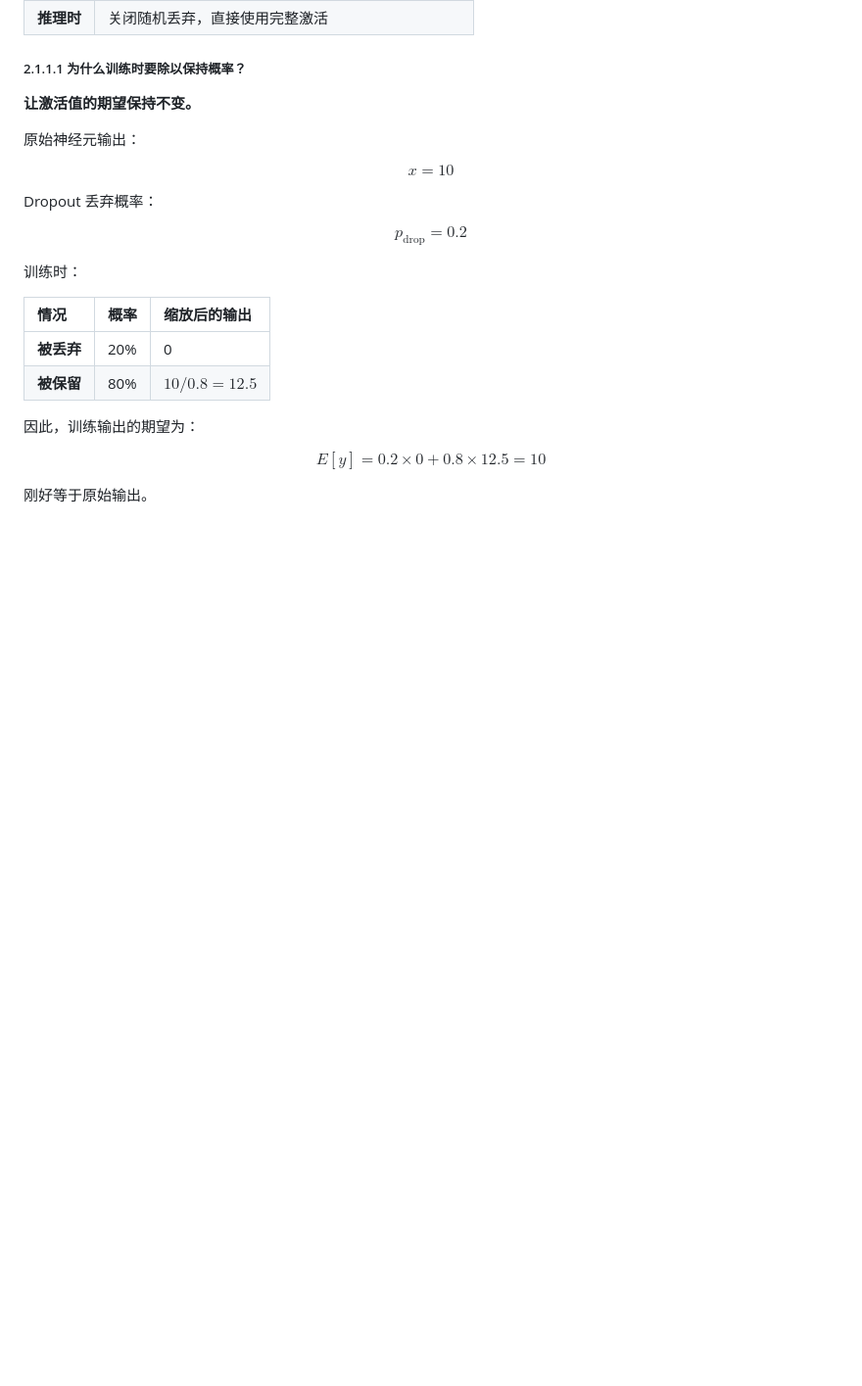
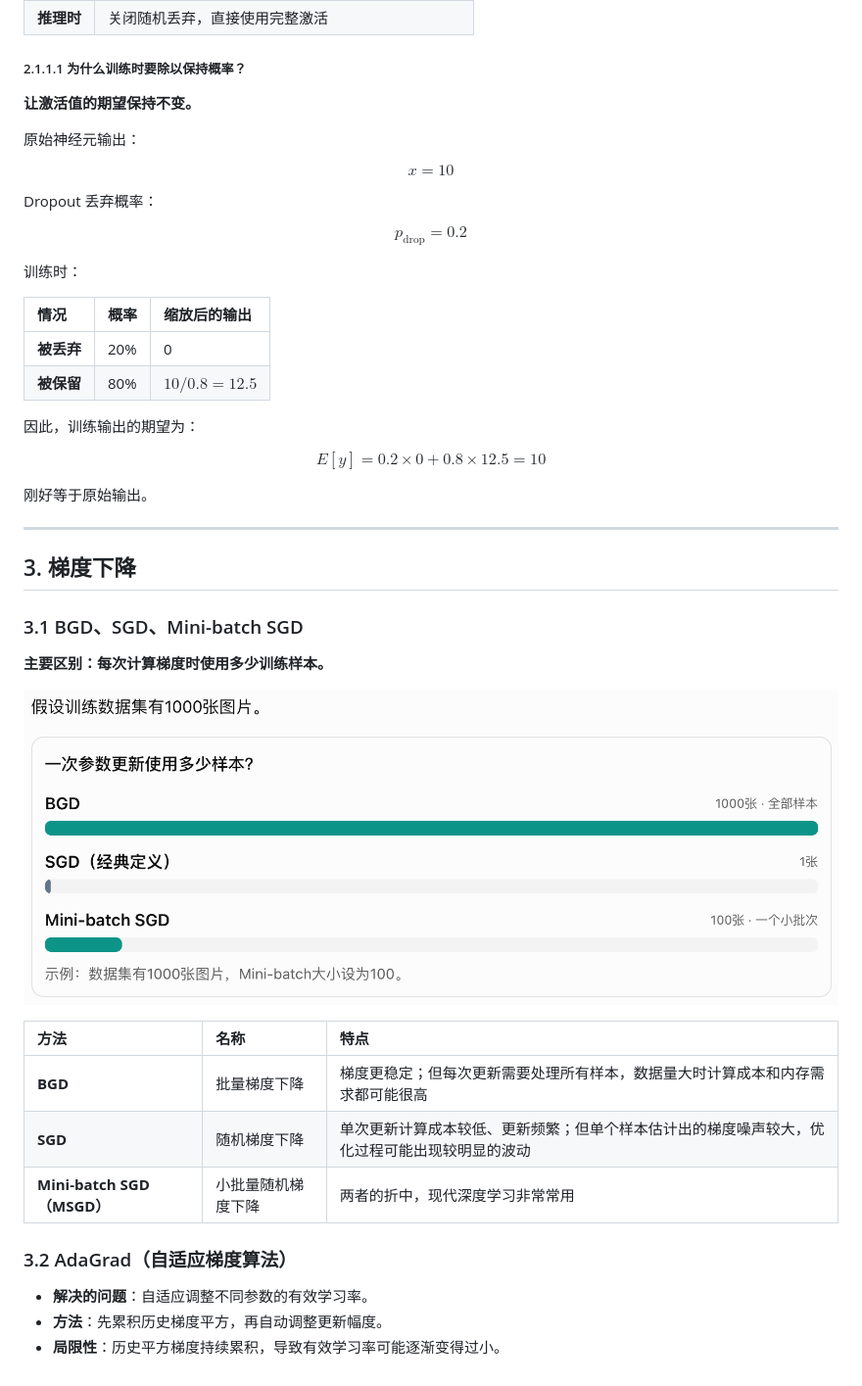
Before and after one commit to syh314-cloud/My-Learning-Notes, a Markdown page: Deeplearning.md, the part around the change. Shown at 98% size. Rendered like a GitHub page; pictures changed too: assets/gradient-descent-batch-sizes.png (added); blank space fills up the shorter version.

Commit message:
Add gradient descent comparison and AdaGrad notes

```diff
--- a/Deeplearning.md
+++ b/Deeplearning.md
@@ -121,3 +121,25 @@ E[y] = 0.2 \times 0 + 0.8 \times 12.5 = 10
 $$
 
 刚好等于原始输出。
+
+---
+
+## 3. 梯度下降
+
+### 3.1 BGD、SGD、Mini-batch SGD
+
+**主要区别：每次计算梯度时使用多少训练样本。**
+
+![BGD、SGD 与 Mini-batch SGD 每次更新使用的样本数量](assets/gradient-descent-batch-sizes.png)
+
+| 方法 | 名称 | 特点 |
+| :--- | :--- | :--- |
+| **BGD** | 批量梯度下降 | 梯度更稳定；但每次更新需要处理所有样本，数据量大时计算成本和内存需求都可能很高 |
+| **SGD** | 随机梯度下降 | 单次更新计算成本较低、更新频繁；但单个样本估计出的梯度噪声较大，优化过程可能出现较明显的波动 |
+| **Mini-batch SGD（MSGD）** | 小批量随机梯度下降 | 两者的折中，现代深度学习非常常用 |
+
+### 3.2 AdaGrad（自适应梯度算法）
+
+- **解决的问题**：自适应调整不同参数的有效学习率。
+- **方法**：先累积历史梯度平方，再自动调整更新幅度。
+- **局限性**：历史平方梯度持续累积，导致有效学习率可能逐渐变得过小。
```
